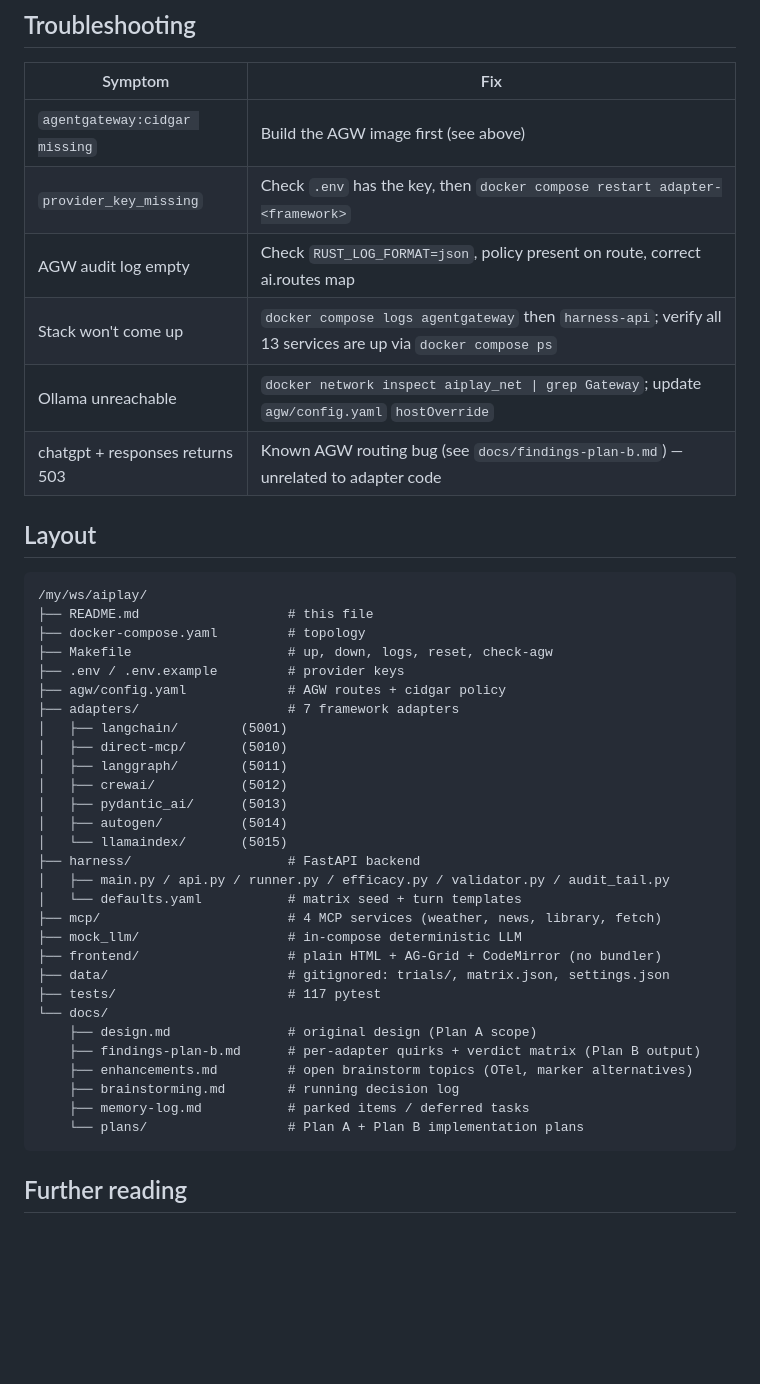
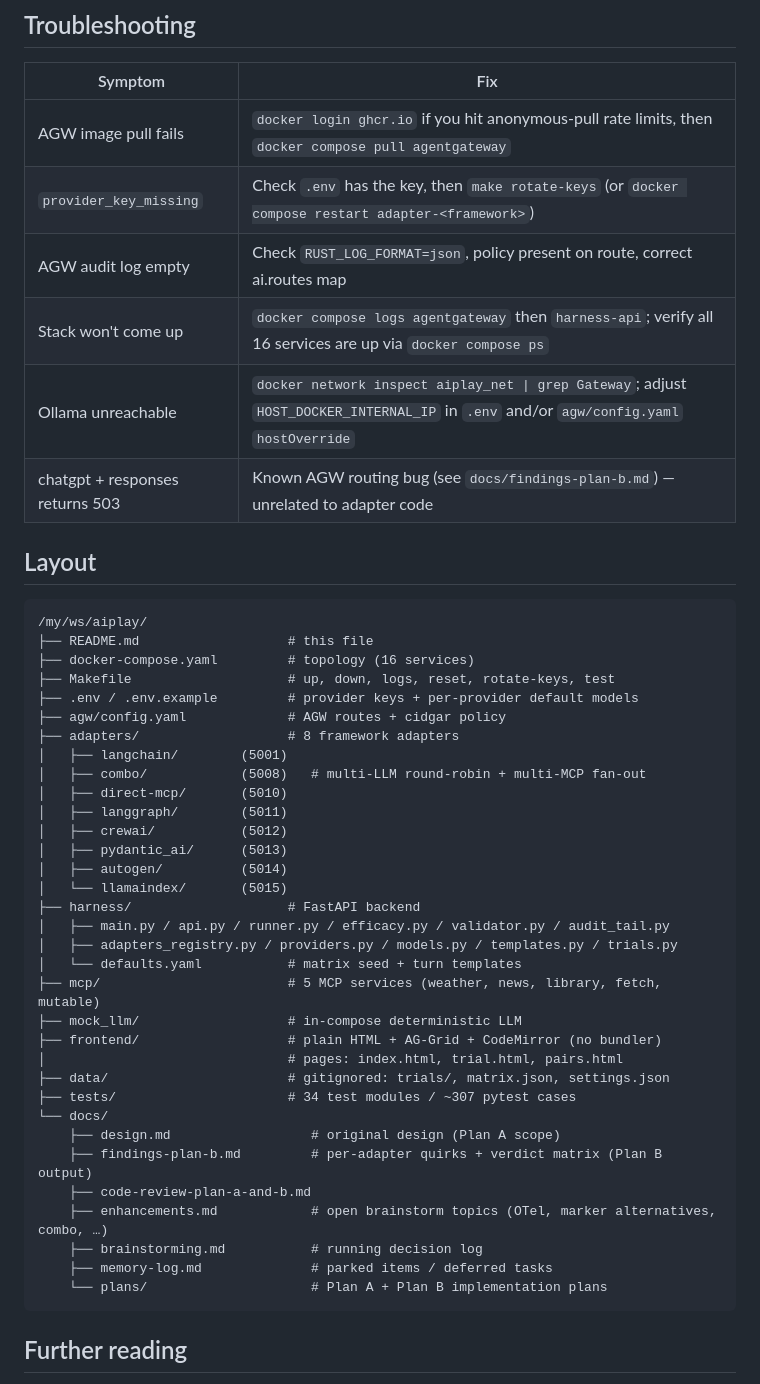
Before and after one commit to ksivask/aicombo, a Markdown page: README.md, the part around one of its changes. GitHub-like rendering; blank space fills up the shorter version.

````diff
--- a/README.md
+++ b/README.md
@@ -173,11 +185,11 @@ See the "Getting API keys" sections in `docs/design.md` for step-by-step signup
 
 | Symptom | Fix |
 |---|---|
-| `agentgateway:cidgar missing` | Build the AGW image first (see above) |
-| `provider_key_missing` | Check `.env` has the key, then `docker compose restart adapter-<framework>` |
+| AGW image pull fails | `docker login ghcr.io` if you hit anonymous-pull rate limits, then `docker compose pull agentgateway` |
+| `provider_key_missing` | Check `.env` has the key, then `make rotate-keys` (or `docker compose restart adapter-<framework>`) |
 | AGW audit log empty | Check `RUST_LOG_FORMAT=json`, policy present on route, correct ai.routes map |
-| Stack won't come up | `docker compose logs agentgateway` then `harness-api`; verify all 13 services are up via `docker compose ps` |
-| Ollama unreachable | `docker network inspect aiplay_net \| grep Gateway`; update `agw/config.yaml` `hostOverride` |
+| Stack won't come up | `docker compose logs agentgateway` then `harness-api`; verify all 16 services are up via `docker compose ps` |
+| Ollama unreachable | `docker network inspect aiplay_net \| grep Gateway`; adjust `HOST_DOCKER_INTERNAL_IP` in `.env` and/or `agw/config.yaml` `hostOverride` |
 | chatgpt + responses returns 503 | Known AGW routing bug (see `docs/findings-plan-b.md`) — unrelated to adapter code |
 
 ## Layout
@@ -185,12 +197,13 @@ See the "Getting API keys" sections in `docs/design.md` for step-by-step signup
 ```
 /my/ws/aiplay/
 ├── README.md                   # this file
-├── docker-compose.yaml         # topology
-├── Makefile                    # up, down, logs, reset, check-agw
-├── .env / .env.example         # provider keys
+├── docker-compose.yaml         # topology (16 services)
+├── Makefile                    # up, down, logs, reset, rotate-keys, test
+├── .env / .env.example         # provider keys + per-provider default models
 ├── agw/config.yaml             # AGW routes + cidgar policy
-├── adapters/                   # 7 framework adapters
+├── adapters/                   # 8 framework adapters
 │   ├── langchain/        (5001)
+│   ├── combo/            (5008)   # multi-LLM round-robin + multi-MCP fan-out
 │   ├── direct-mcp/       (5010)
 │   ├── langgraph/        (5011)
 │   ├── crewai/           (5012)
@@ -199,19 +212,22 @@ See the "Getting API keys" sections in `docs/design.md` for step-by-step signup
 │   └── llamaindex/       (5015)
 ├── harness/                    # FastAPI backend
 │   ├── main.py / api.py / runner.py / efficacy.py / validator.py / audit_tail.py
+│   ├── adapters_registry.py / providers.py / models.py / templates.py / trials.py
 │   └── defaults.yaml           # matrix seed + turn templates
-├── mcp/                        # 4 MCP services (weather, news, library, fetch)
+├── mcp/                        # 5 MCP services (weather, news, library, fetch, mutable)
 ├── mock_llm/                   # in-compose deterministic LLM
 ├── frontend/                   # plain HTML + AG-Grid + CodeMirror (no bundler)
+│                               # pages: index.html, trial.html, pairs.html
 ├── data/                       # gitignored: trials/, matrix.json, settings.json
-├── tests/                      # 117 pytest
+├── tests/                      # 34 test modules / ~307 pytest cases
 └── docs/
-    ├── design.md               # original design (Plan A scope)
-    ├── findings-plan-b.md      # per-adapter quirks + verdict matrix (Plan B output)
-    ├── enhancements.md         # open brainstorm topics (OTel, marker alternatives)
-    ├── brainstorming.md        # running decision log
-    ├── memory-log.md           # parked items / deferred tasks
-    └── plans/                  # Plan A + Plan B implementation plans
+    ├── design.md                  # original design (Plan A scope)
+    ├── findings-plan-b.md         # per-adapter quirks + verdict matrix (Plan B output)
+    ├── code-review-plan-a-and-b.md
+    ├── enhancements.md            # open brainstorm topics (OTel, marker alternatives, combo, …)
+    ├── brainstorming.md           # running decision log
+    ├── memory-log.md              # parked items / deferred tasks
+    └── plans/                     # Plan A + Plan B implementation plans
 ```
 
 ## Further reading
````
Also changed, not shown: other parts of README.md (+51 -39 lines), docs/conversation-log.md (+26 -0 lines).
